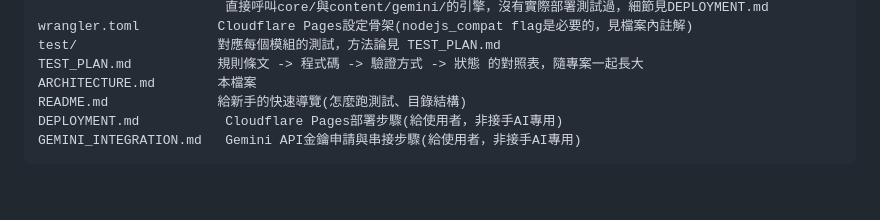
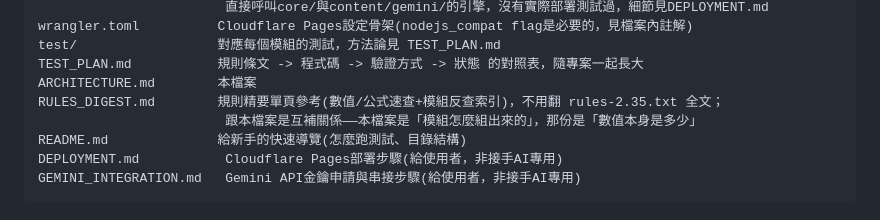
Before and after one commit to cnm27880-ops/AI-TRPG, a Markdown page: ARCHITECTURE.md, the part around the change. Drawn GitHub-style; blank space fills up the shorter version.

```diff
--- a/ARCHITECTURE.md
+++ b/ARCHITECTURE.md
@@ -76,6 +76,8 @@ wrangler.toml          Cloudflare Pages設定骨架(nodejs_compat flag是必要
 test/                  對應每個模組的測試，方法論見 TEST_PLAN.md
 TEST_PLAN.md           規則條文 -> 程式碼 -> 驗證方式 -> 狀態 的對照表，隨專案一起長大
 ARCHITECTURE.md        本檔案
+RULES_DIGEST.md        規則精要單頁參考(數值/公式速查+模組反查索引)，不用翻 rules-2.35.txt 全文；
+                        跟本檔案是互補關係——本檔案是「模組怎麼組出來的」，那份是「數值本身是多少」
 README.md              給新手的快速導覽(怎麼跑測試、目錄結構)
 DEPLOYMENT.md           Cloudflare Pages部署步驟(給使用者，非接手AI專用)
 GEMINI_INTEGRATION.md   Gemini API金鑰申請與串接步驟(給使用者，非接手AI專用)
```
Also changed, not shown: README.md (+2 -0 lines), RULES_DIGEST.md (added, +183 -0 lines).
